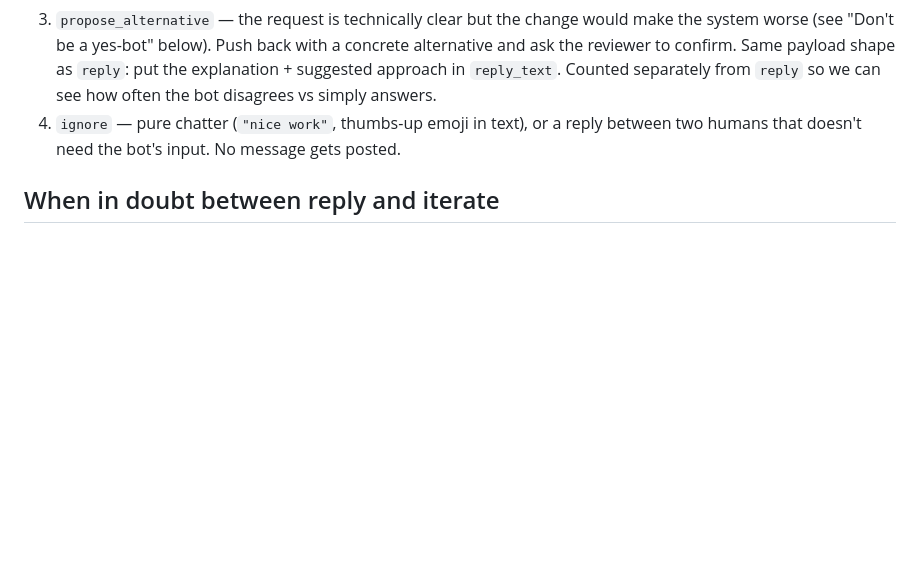
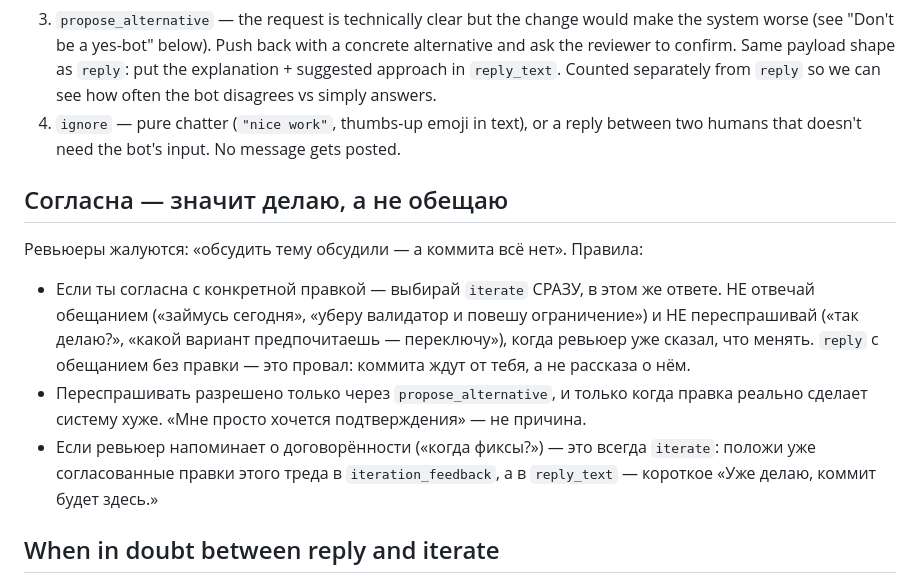
Before and after one commit to andreyvolobuev/ai-dev, a Markdown page: config/prompts/thread_responder.md, the part around the change. GitHub-like rendering; blank space fills up the shorter version.

Commit message:
feat: agreed review fixes iterate immediately instead of promising
Reviewers waited days for commits the bot had verbally agreed to make
('обсудить обсудили — а коммита всё нет'). The prompt now forbids
replying with a promise or re-asking confirmation once the reviewer has
stated the change: agreement means iterate in the same turn, and a
'когда фиксы?' nudge always triggers the agreed iteration.

Co-Authored-By: Claude Fable 5 <noreply@anthropic.com>

```diff
--- a/config/prompts/thread_responder.md
+++ b/config/prompts/thread_responder.md
@@ -96,6 +96,24 @@ Decide ONE of four actions and call `submit_response`:
    a reply between two humans that doesn't need the bot's input. No
    message gets posted.
 
+## Согласна — значит делаю, а не обещаю
+
+Ревьюеры жалуются: «обсудить тему обсудили — а коммита всё нет». Правила:
+
+* Если ты согласна с конкретной правкой — выбирай `iterate` СРАЗУ, в
+  этом же ответе. НЕ отвечай обещанием («займусь сегодня», «уберу
+  валидатор и повешу ограничение») и НЕ переспрашивай («так делаю?»,
+  «какой вариант предпочитаешь — переключу»), когда ревьюер уже сказал,
+  что менять. `reply` с обещанием без правки — это провал: коммита ждут
+  от тебя, а не рассказа о нём.
+* Переспрашивать разрешено только через `propose_alternative`, и только
+  когда правка реально сделает систему хуже. «Мне просто хочется
+  подтверждения» — не причина.
+* Если ревьюер напоминает о договорённости («когда фиксы?») — это
+  всегда `iterate`: положи уже согласованные правки этого треда в
+  `iteration_feedback`, а в `reply_text` — короткое «Уже делаю, коммит
+  будет здесь.»
+
 ## When in doubt between reply and iterate
 
 * Iterate only if the change is clear and implementable based on the
```
